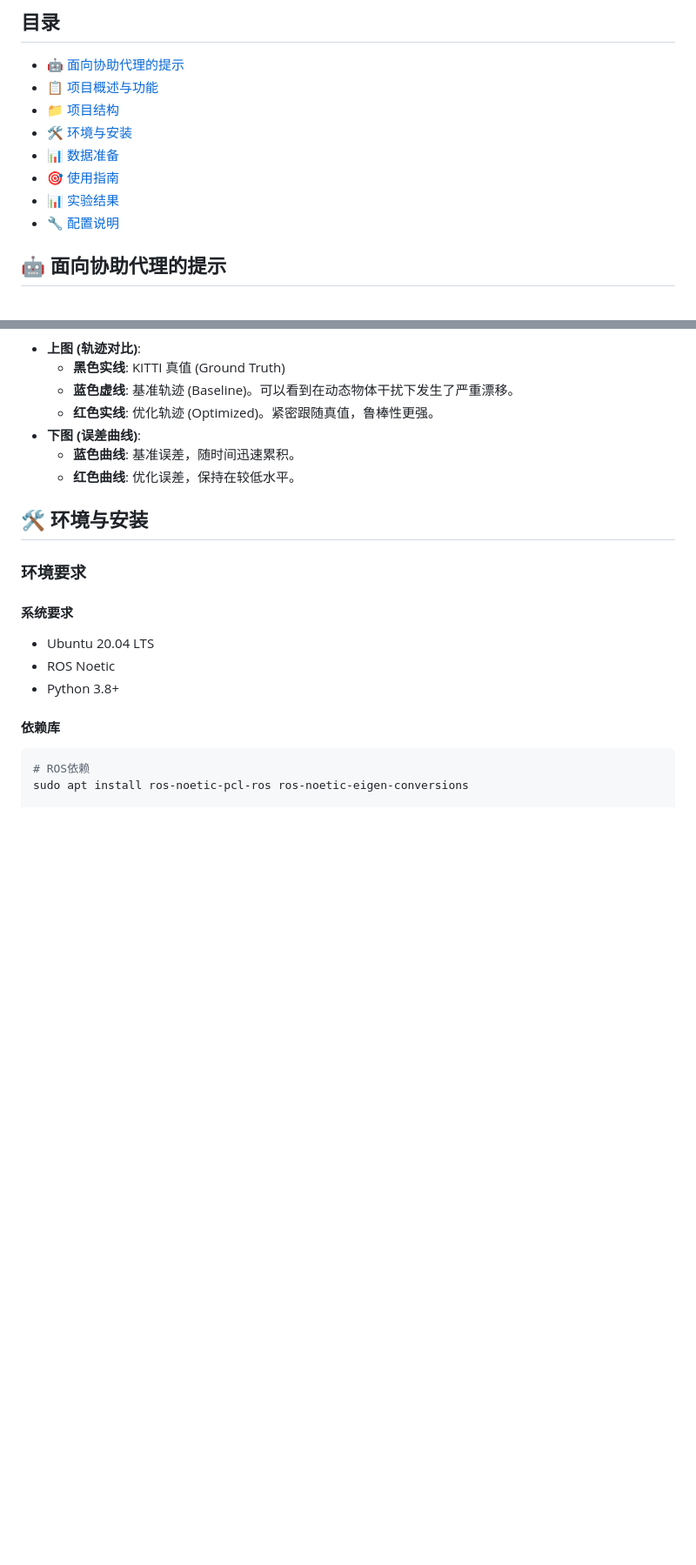
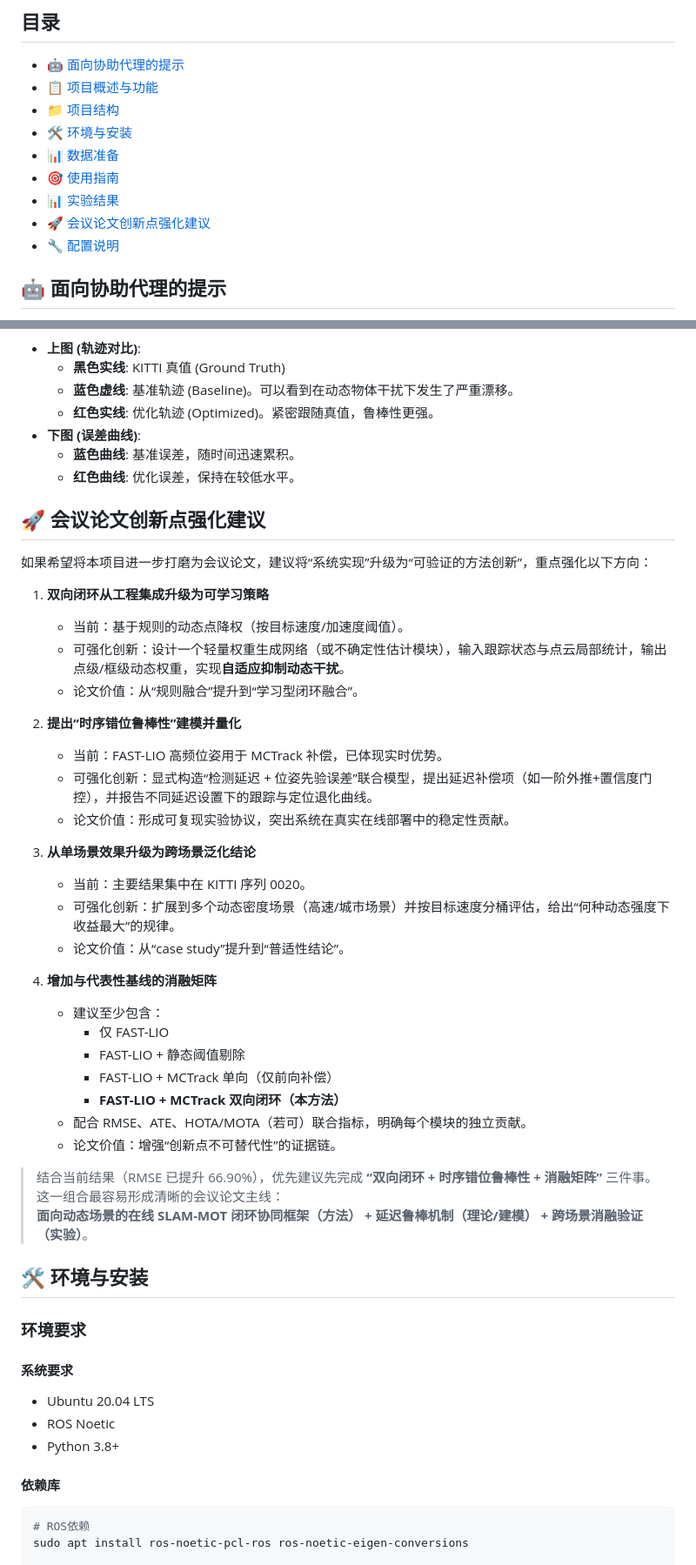
Before and after one commit to XC-CN/ME5400, a Markdown page: README.md, 2 parts joined by grey strips. Shown at 87% size. Rendered like a GitHub page; blank space fills up the shorter version.

Commit message:
docs: add conference-paper innovation strengthening section
Co-authored-by: XC-CN <96400564+XC-CN@users.noreply.github.com>

```diff
--- a/README.md
+++ b/README.md
@@ -15,6 +15,7 @@
 - [📊 数据准备](#-数据准备)
 - [🎯 使用指南](#-使用指南)
 - [📊 实验结果](#-实验结果)
+- [🚀 会议论文创新点强化建议](#-会议论文创新点强化建议)
 - [🔧 配置说明](#-配置说明)
 
 ## 🤖 面向协助代理的提示
@@ -108,6 +109,37 @@ ME5400/
 * **下图 (误差曲线)**:
   * **蓝色曲线**: 基准误差，随时间迅速累积。
   * **红色曲线**: 优化误差，保持在较低水平。
+
+## 🚀 会议论文创新点强化建议
+
+如果希望将本项目进一步打磨为会议论文，建议将“系统实现”升级为“可验证的方法创新”，重点强化以下方向：
+
+1. **双向闭环从工程集成升级为可学习策略**
+   - 当前：基于规则的动态点降权（按目标速度/加速度阈值）。
+   - 可强化创新：设计一个轻量权重生成网络（或不确定性估计模块），输入跟踪状态与点云局部统计，输出点级/框级动态权重，实现**自适应抑制动态干扰**。
+   - 论文价值：从“规则融合”提升到“学习型闭环融合”。
+
+2. **提出“时序错位鲁棒性”建模并量化**
+   - 当前：FAST-LIO 高频位姿用于 MCTrack 补偿，已体现实时优势。
+   - 可强化创新：显式构造“检测延迟 + 位姿先验误差”联合模型，提出延迟补偿项（如一阶外推+置信度门控），并报告不同延迟设置下的跟踪与定位退化曲线。
+   - 论文价值：形成可复现实验协议，突出系统在真实在线部署中的稳定性贡献。
+
+3. **从单场景效果升级为跨场景泛化结论**
+   - 当前：主要结果集中在 KITTI 序列 0020。
+   - 可强化创新：扩展到多个动态密度场景（高速/城市场景）并按目标速度分桶评估，给出“何种动态强度下收益最大”的规律。
+   - 论文价值：从“case study”提升到“普适性结论”。
+
+4. **增加与代表性基线的消融矩阵**
+   - 建议至少包含：
+     - 仅 FAST-LIO
+     - FAST-LIO + 静态阈值剔除
+     - FAST-LIO + MCTrack 单向（仅前向补偿）
+     - **FAST-LIO + MCTrack 双向闭环（本方法）**
+   - 配合 RMSE、ATE、HOTA/MOTA（若可）联合指标，明确每个模块的独立贡献。
+   - 论文价值：增强“创新点不可替代性”的证据链。
+
+> 结合当前结果（RMSE 已提升 66.90%），优先建议先完成 **“双向闭环 + 时序错位鲁棒性 + 消融矩阵”** 三件事。这一组合最容易形成清晰的会议论文主线：
+> **面向动态场景的在线 SLAM-MOT 闭环协同框架（方法） + 延迟鲁棒机制（理论/建模） + 跨场景消融验证（实验）**。
 
 ## 🛠️ 环境与安装
 
```
